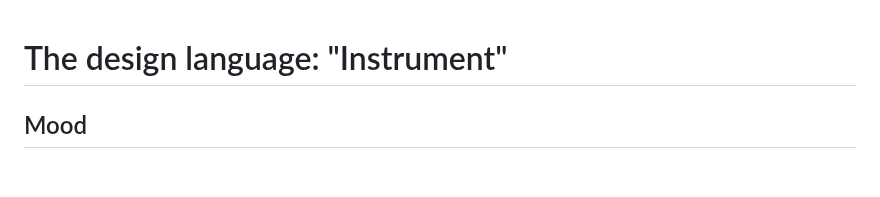
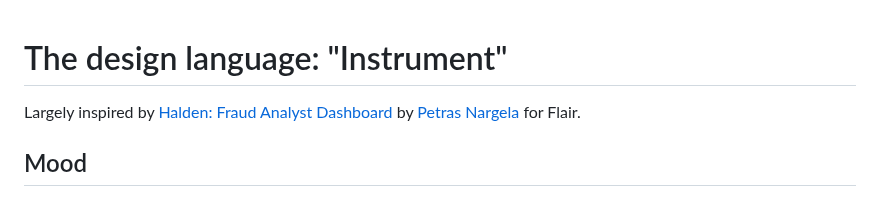
Before and after one commit to felixowens/bertha, a Markdown page: docs/design.md, the part around the change. Rendered like a GitHub page; blank space fills up the shorter version.

```diff
--- a/docs/design.md
+++ b/docs/design.md
@@ -1,4 +1,7 @@
 # The design language: "Instrument"
+
+Largely inspired by [Halden: Fraud Analyst Dashboard](https://dribbble.com/shots/27806206-Halden-Fraud-Analyst-Dashboard) by
+[Petras Nargela](https://dribbble.com/nargela) for Flair.
 
 ## Mood
 
```
Also changed, not shown: README.md (+9 -1 lines), docs/screenshots/issue.png, docs/screenshots/issues.png, docs/screenshots/monitor.png, docs/screenshots/overview.png, docs/screenshots/release.png, 1 other file.
